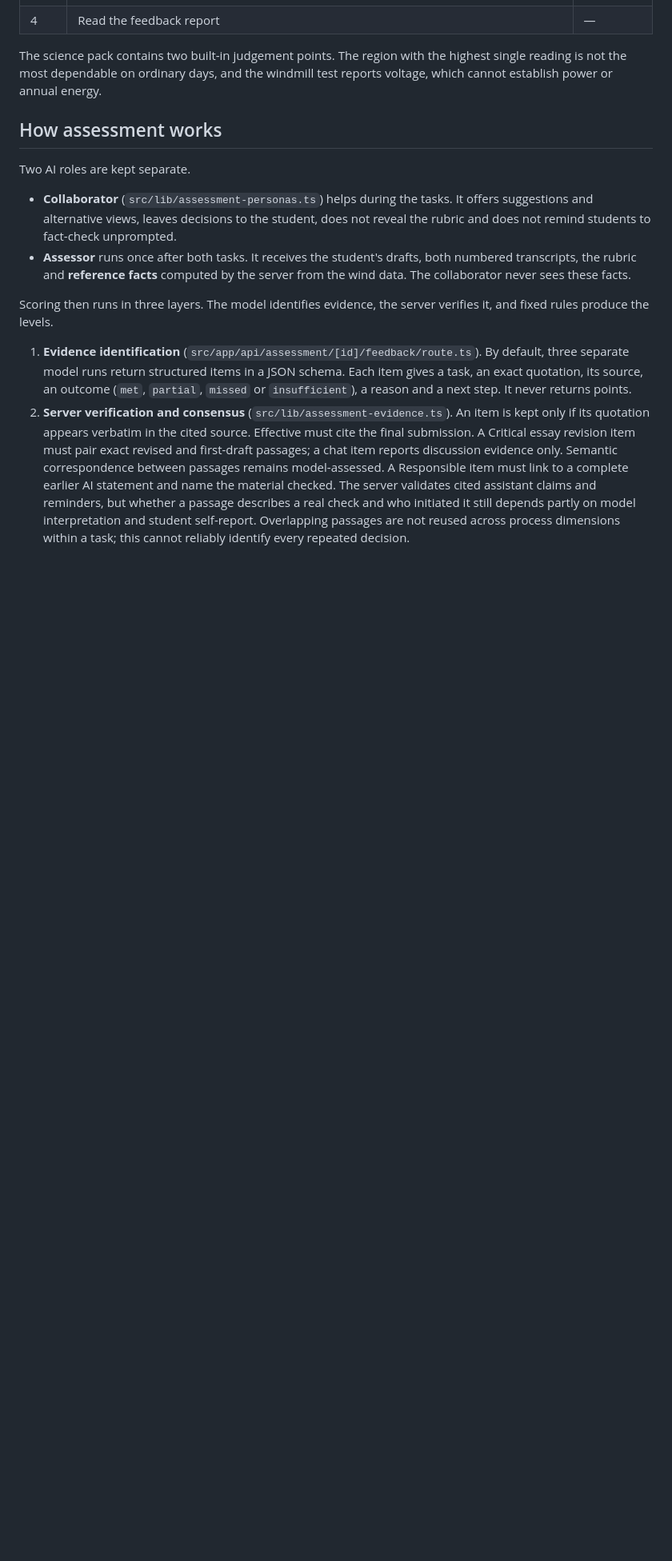
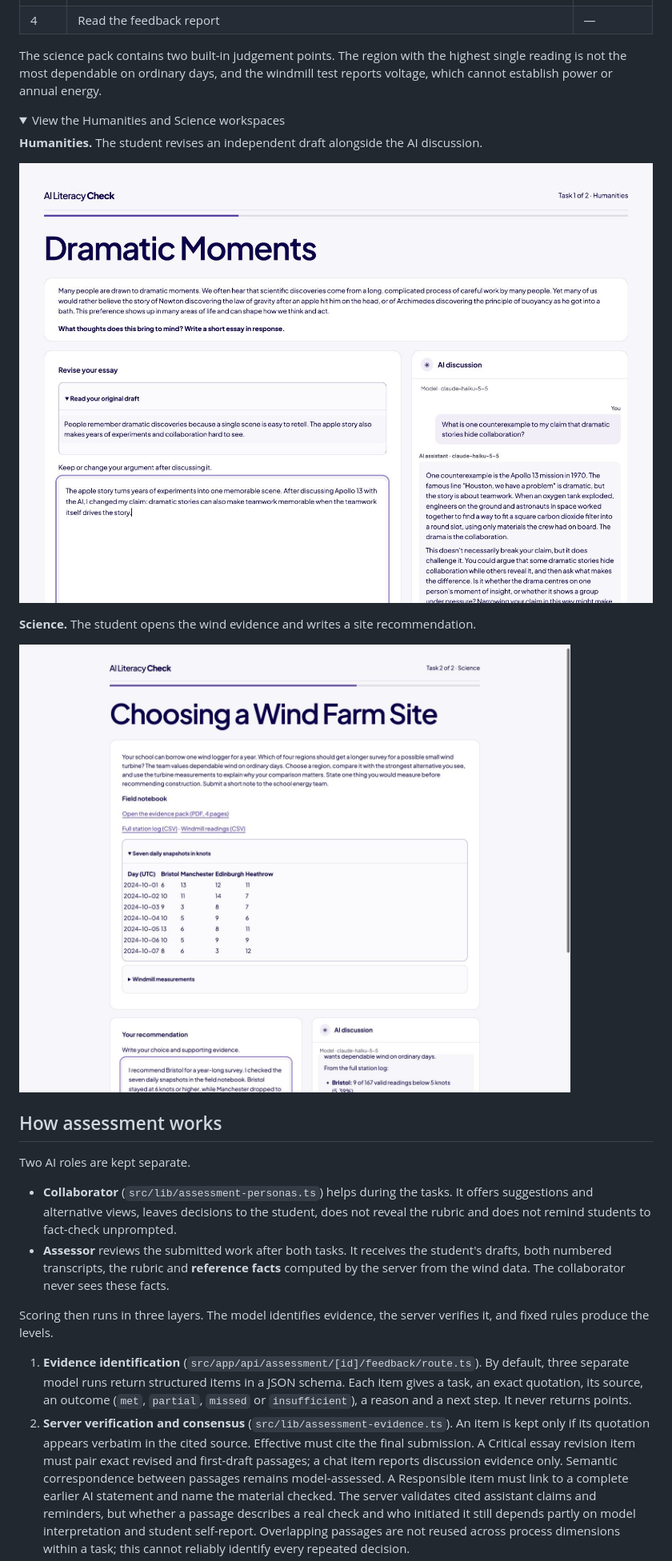
Before and after one commit to zyunkai127-oss/ai-literacy-assessment, a Markdown page: README.md, the part around one of its changes. Shown at 80% size. GitHub-like rendering; pictures changed too: docs/images/assessment-humanities.jpg (added), docs/images/assessment-science.jpg (added); folded sections open; blank space fills up the shorter version.

Commit message:
Document assessment flow with app screenshots

```diff
--- a/README.md
+++ b/README.md
@@ -15,12 +17,25 @@ Built for Cambridge EduX 2026 (Challenge 01) and Reply Student Tech Clash, **AI
 
 The science pack contains two built-in judgement points. The region with the highest single reading is not the most dependable on ordinary days, and the windmill test reports voltage, which cannot establish power or annual energy.
 
+<details>
+<summary>View the Humanities and Science workspaces</summary>
+
+**Humanities.** The student revises an independent draft alongside the AI discussion.
+
+![Humanities revision workspace with the essay editor and an AI reply](docs/images/assessment-humanities.jpg)
+
+**Science.** The student opens the wind evidence and writes a site recommendation.
+
+![Science workspace with the field notebook, site recommendation and AI discussion](docs/images/assessment-science.jpg)
+
+</details>
+
 ## How assessment works
 
 Two AI roles are kept separate.
 
 - **Collaborator** (`src/lib/assessment-personas.ts`) helps during the tasks. It offers suggestions and alternative views, leaves decisions to the student, does not reveal the rubric and does not remind students to fact-check unprompted.
-- **Assessor** runs once after both tasks. It receives the student's drafts, both numbered transcripts, the rubric and **reference facts** computed by the server from the wind data. The collaborator never sees these facts.
+- **Assessor** reviews the submitted work after both tasks. It receives the student's drafts, both numbered transcripts, the rubric and **reference facts** computed by the server from the wind data. The collaborator never sees these facts.
 
 Scoring then runs in three layers. The model identifies evidence, the server verifies it, and fixed rules produce the levels.
 
```
Also changed, not shown: other parts of README.md (+7 -1 lines), docs/images/assessment-home.jpg (added), docs/images/assessment-results.jpg (added).
